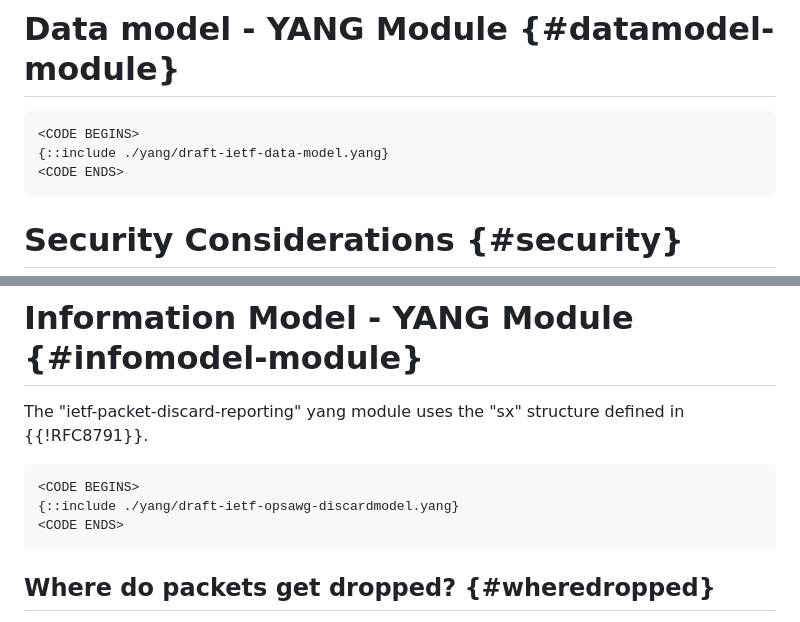
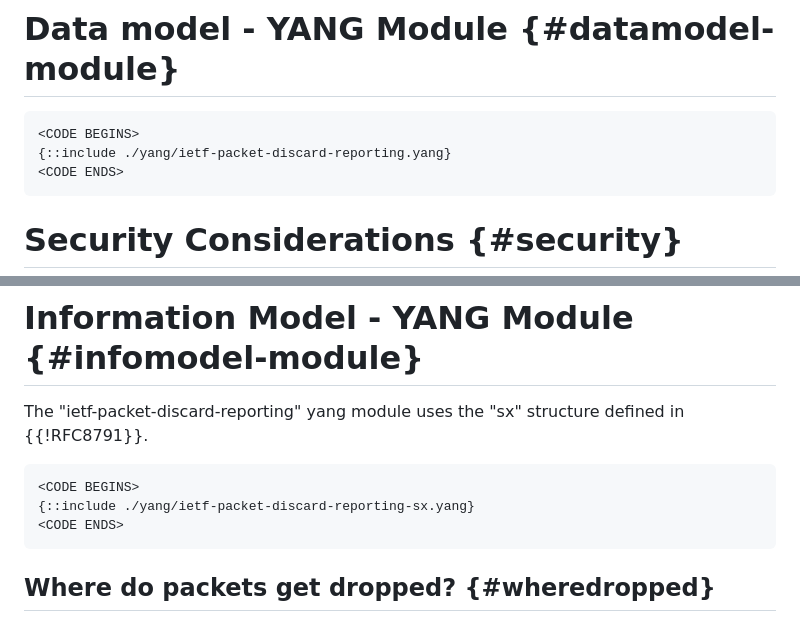
Before and after one commit to o-pylypenko/draft-ietf-opsawg-discardmodel, a Markdown page: draft-ietf-opsawg-discardmodel.md, 2 parts joined by grey strips. GitHub-like rendering.

```diff
--- a/draft-ietf-opsawg-discardmodel.md
+++ b/draft-ietf-opsawg-discardmodel.md
@@ -289,7 +289,7 @@ A multicast IPv6 packet dropped due to RPF check failure would increment:
 
 ~~~~~~~~~~
 <CODE BEGINS>
-{::include ./yang/draft-ietf-data-model.yang}
+{::include ./yang/ietf-packet-discard-reporting.yang}
 <CODE ENDS>
 ~~~~~~~~~~
 
@@ -354,7 +354,7 @@ The "ietf-packet-discard-reporting" yang module uses the "sx" structure defined
 
 ~~~~~~~~~~
 <CODE BEGINS>
-{::include ./yang/draft-ietf-opsawg-discardmodel.yang}
+{::include ./yang/ietf-packet-discard-reporting-sx.yang}
 <CODE ENDS>
 ~~~~~~~~~~
 
```
